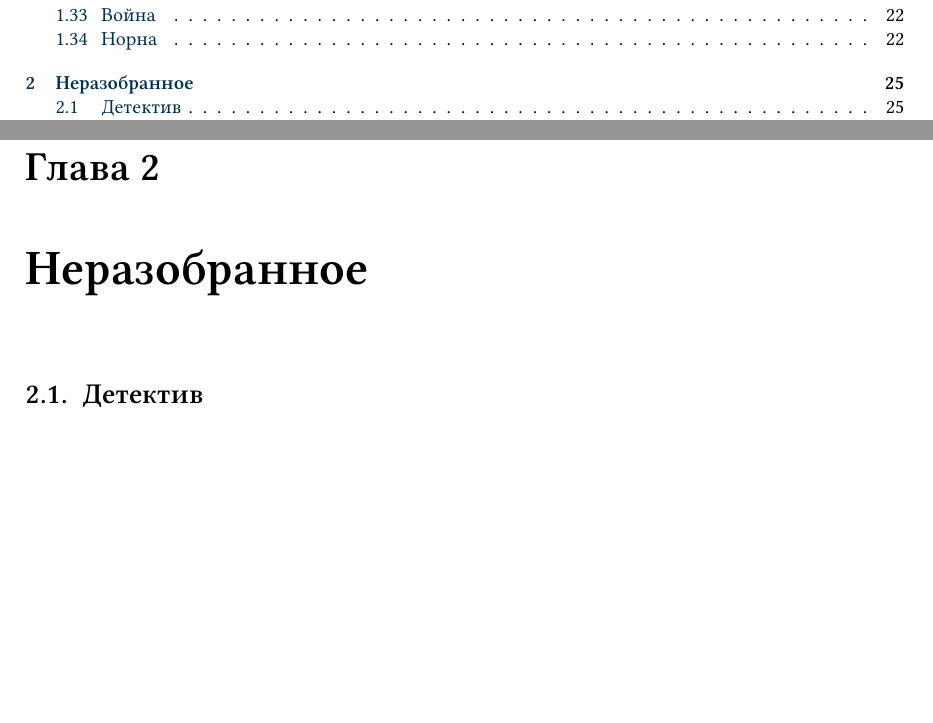
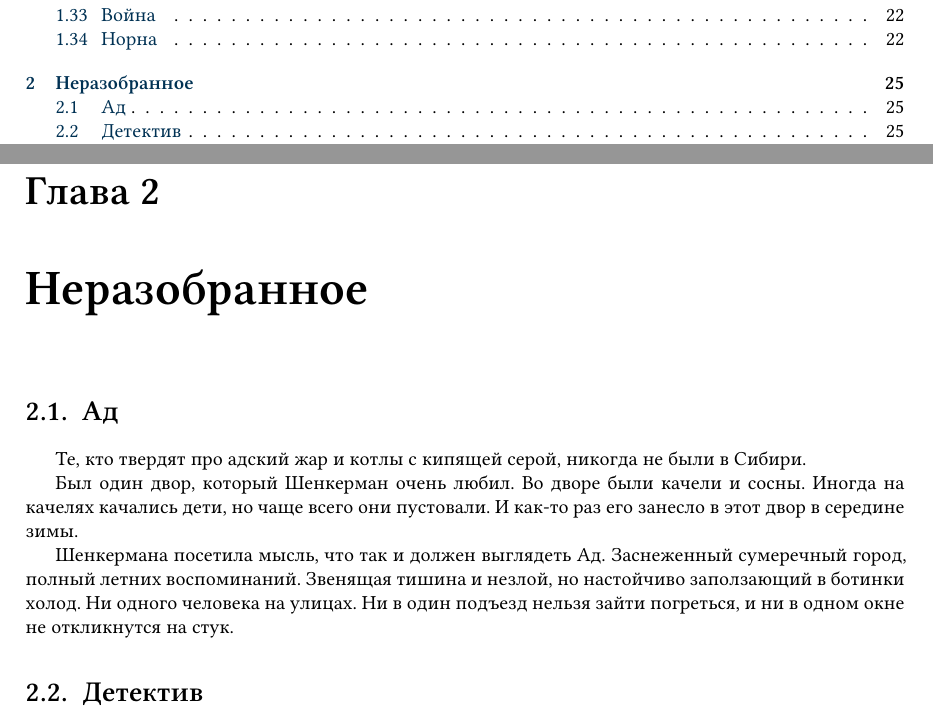
Before and after one commit to regnveig/fog, a LaTeX book (tex/ru.tex, which reads tex/full_text.tex): two parts of pages 3 and 25 of 40, joined at a grey line, cut so that both start at the same text, the shorter picture padded with empty space. Compiled offline with XeLaTeX; a missing font is replaced by an installed copy or a similar font.

Commit message:
Lazy commit

```diff
--- a/tex/full_text.tex
+++ b/tex/full_text.tex
@@ -1479,6 +1479,21 @@ Cancel. Cancel.
 "--- Рука у тебя верная, что ни говори, но за себя сама отвечу, не обессудь.
 
 \chapter{Неразобранное}
+
+\section{Ад}
+
+Те, кто твердят про адский жар и котлы с кипящей серой, никогда не были в Сибири.
+
+Был один двор, который Шенкерман очень любил.
+Во дворе были качели и сосны.
+Иногда на качелях качались дети, но чаще всего они пустовали.
+И как-то раз его занесло в этот двор в середине зимы.
+
+Шенкермана посетила мысль, что так и должен выглядеть Ад.
+Заснеженный сумеречный город, полный летних воспоминаний.
+Звенящая тишина и незлой, но настойчиво заползающий в ботинки холод.
+Ни одного человека на улицах.
+Ни в один подъезд нельзя зайти погреться, и ни в одном окне не откликнутся на стук.
 
 \section{Детектив}
 
```
